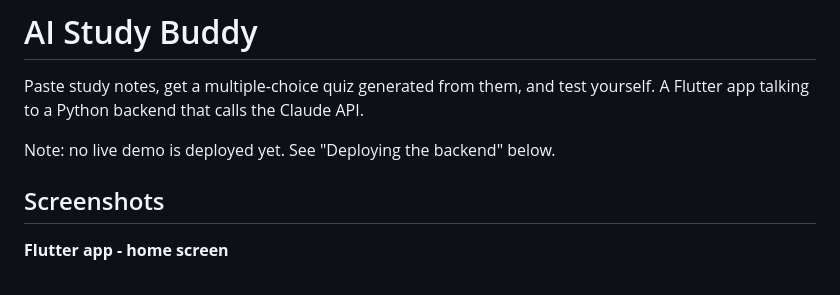
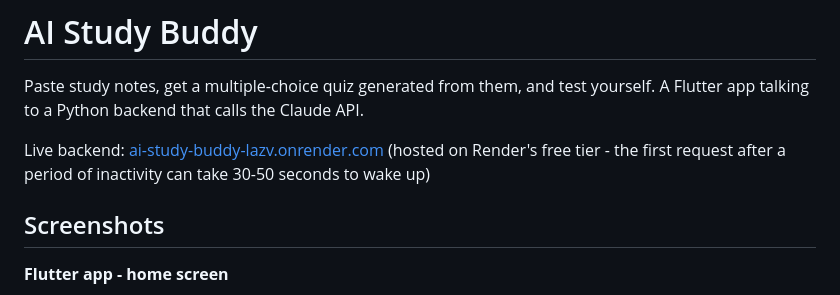
Before and after one commit to ChrisMantelos/ai-study-buddy, a Markdown page: README.md, the part around the change. Drawn GitHub-style.

Commit message:
Add live backend URL to README
Updated README to include live backend URL and note about wake-up time.

```diff
--- a/README.md
+++ b/README.md
@@ -3,7 +3,9 @@
 Paste study notes, get a multiple-choice quiz generated from them, and test
 yourself. A Flutter app talking to a Python backend that calls the Claude API.
 
-Note: no live demo is deployed yet. See "Deploying the backend" below.
+Live backend: [ai-study-buddy-lazv.onrender.com](https://ai-study-buddy-lazv.onrender.com)
+(hosted on Render's free tier - the first request after a period of
+inactivity can take 30-50 seconds to wake up)
 
 ## Screenshots
 
```
